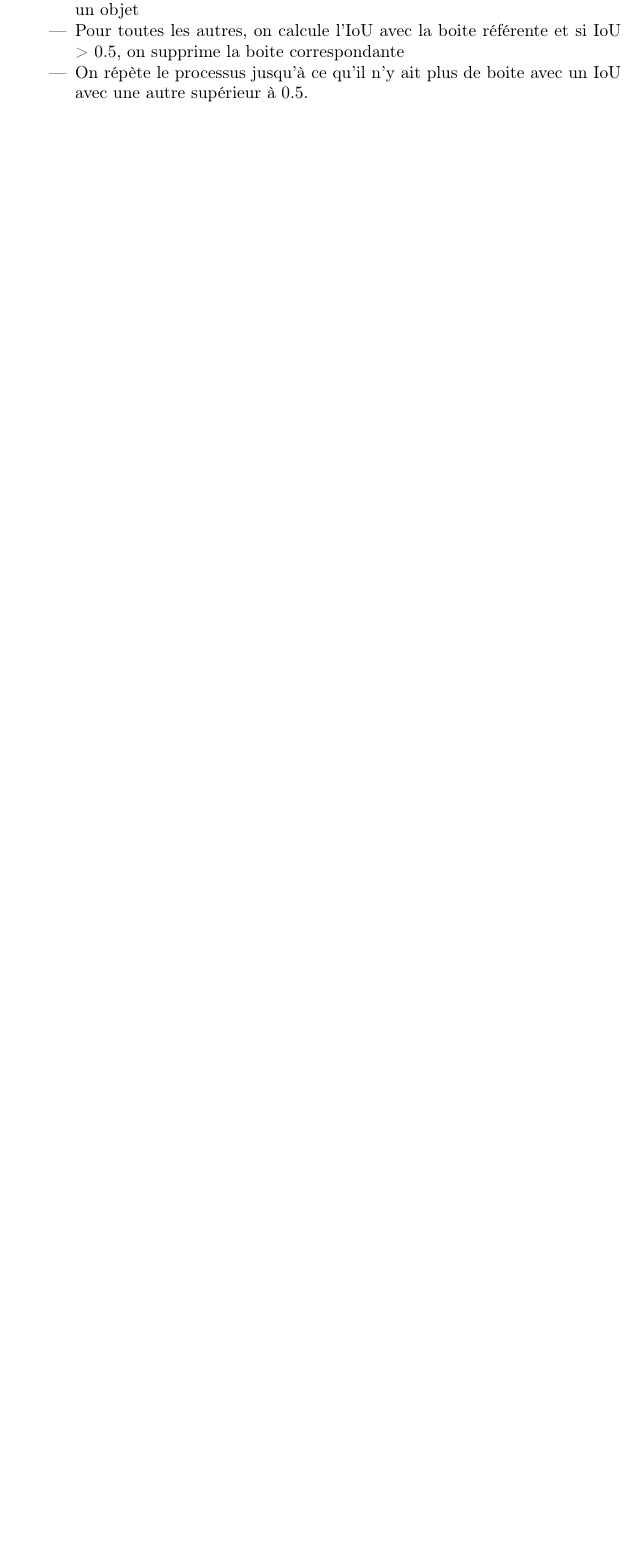
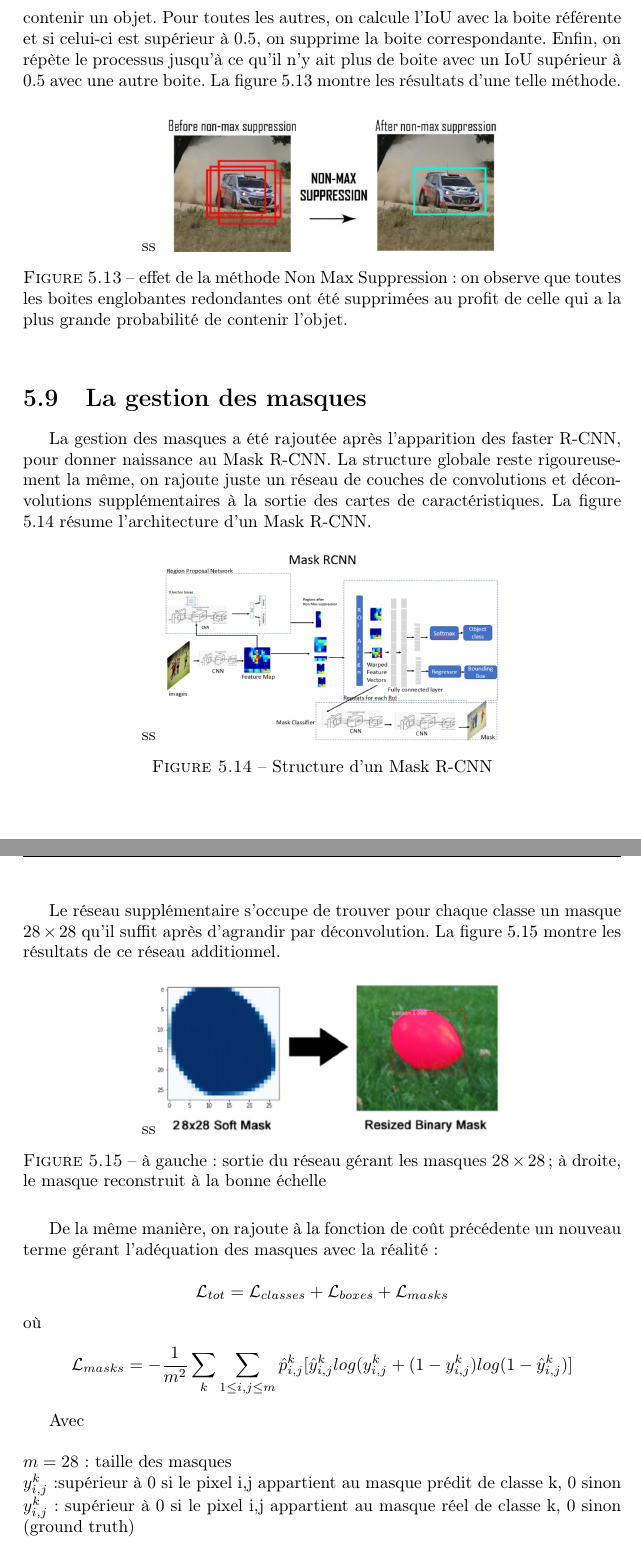
Before and after one commit to v-laurent/rapport-final, a LaTeX document (main.tex, which reads Mask_R_CNN.tex): part of page 56 of 60 before the commit and two parts of pages 56 and 57 of 61 after it, the two joined at a grey line, cut so that both start at the same text, the shorter picture padded with empty space. Compiled offline with pdfLaTeX.

Commit message:
maks r cnn 2

```diff
--- a/Mask_R_CNN.tex
+++ b/Mask_R_CNN.tex
@@ -197,12 +197,46 @@ Cependant, si nous utilisions l'algorithme directement, on n'aurait pas le résu
 \label{IoU}
 \end{figure}
 
-Ainsi, on comprend que plus la métrique est proche de 1, plus les deux boites sont similaires. La méthode \textbf{Non Max Suppression} exploite ce principe de la manière suivante:
+Ainsi, on comprend que plus la métrique est proche de 1, plus les deux boites sont similaires. La méthode \textbf{Non Max Suppression} exploite ce principe. Premièrement, on choisit la boite englobante avec la plus grande probabilité de contenir un objet. Pour toutes les autres, on calcule l'IoU avec la boite référente et si celui-ci est supérieur à 0.5, on supprime la boite correspondante. Enfin, on répète le processus jusqu'à ce qu'il n'y ait plus de boite avec un IoU supérieur à 0.5 avec une autre boite. La figure \ref{non_max_suppression} montre les résultats d'une telle méthode.
 
-Tant que
-\begin{itemize}
-\item On choisit la boite englobante avec la plus grande probabilité de contenir un objet
-\item Pour toutes les autres, on calcule l'IoU avec la boite référente
-et si IoU > 0.5, on supprime la boite correspondante
-\item On répète le processus jusqu'à ce qu'il n'y ait plus de boite avec un IoU avec une autre supérieur à 0.5.
-\end{itemize}
+\begin{figure}[!h]
+\centering
+\includegraphics[width=200pts]{images/Mask_R_CNN/non_max_suppression.png}
+\caption{effet de la méthode Non Max Suppression : on observe que toutes les boites englobantes redondantes ont été supprimées au profit de celle qui a la plus grande probabilité de contenir l'objet.}
+\label{non_max_suppression}
+\end{figure}
+
+\section{La gestion des masques}
+
+La gestion des masques a été rajoutée après l'apparition des faster R-CNN, pour donner naissance au Mask R-CNN. La structure globale reste rigoureusement la même, on rajoute juste un réseau de couches de convolutions et déconvolutions supplémentaires à la sortie des cartes de caractéristiques. La figure \ref{Structure_Mask_R_CNN} résume l'architecture d'un Mask R-CNN.
+
+\begin{figure}[!h]
+\centering
+\includegraphics[width=200pts]{images/Mask_R_CNN/structure_Mask_R_CNN.png}
+\caption{Structure d'un Mask R-CNN}
+\label{Structure_Mask_R_CNN}
+\end{figure}
+
+Le réseau supplémentaire s'occupe de trouver pour chaque classe un masque $28 \times 28$ qu'il suffit après d'agrandir par déconvolution.
+La figure \ref{masks} montre les résultats de ce réseau additionnel.
+
+\begin{figure}[!h]
+\centering
+\includegraphics[width=200pts]{images/Mask_R_CNN/masks.png}
+\caption{à gauche : sortie du réseau gérant les masques $28 \times 28$ ; à droite, le masque reconstruit à la bonne échelle}
+\label{masks}
+\end{figure}
+
+De la même manière, on rajoute à la fonction de coût précédente un nouveau terme gérant l'adéquation des masques avec la réalité :
+
+$$\mathcal{L}_{tot} = \mathcal{L}_{classes} + \mathcal{L}_{boxes} + \mathcal{L}_{masks}$$
+où
+$$\mathcal{L}_{masks} = -\frac{1}{m^2} \sum_k \sum_{1 \leq i,j \leq m} \hat{p}^k_{i,j}[ \hat{y}^k_{i,j} log(y^k_{i,j} + (1-y^k_{i,j}) log(1-\hat{y}^k_{i,j})]$$
+
+Avec \\
+\\
+$m = 28$ : taille des masques \\
+$y^k_{i,j}$ :supérieur à 0 si le pixel i,j appartient au masque prédit de classe k, 0 sinon \\
+$y^k_{i,j}$ : supérieur à 0 si le pixel i,j appartient au masque réel de classe k, 0 sinon (ground truth)\\
+\\
+On remarque que cette fonction de coût ne prend en compte que le masque généré pour l'objet réellement présent dans la boite, et ne considère pas les autres. Ensuite elle se contente de faire une comparaison termes à termes des pixels en passant par une cross-entropie.
```
Also changed, not shown: images/Mask_R_CNN/masks.png (added), images/Mask_R_CNN/non_max_suppression.png (added), images/Mask_R_CNN/structure_mask_r_cnn.png (added).
